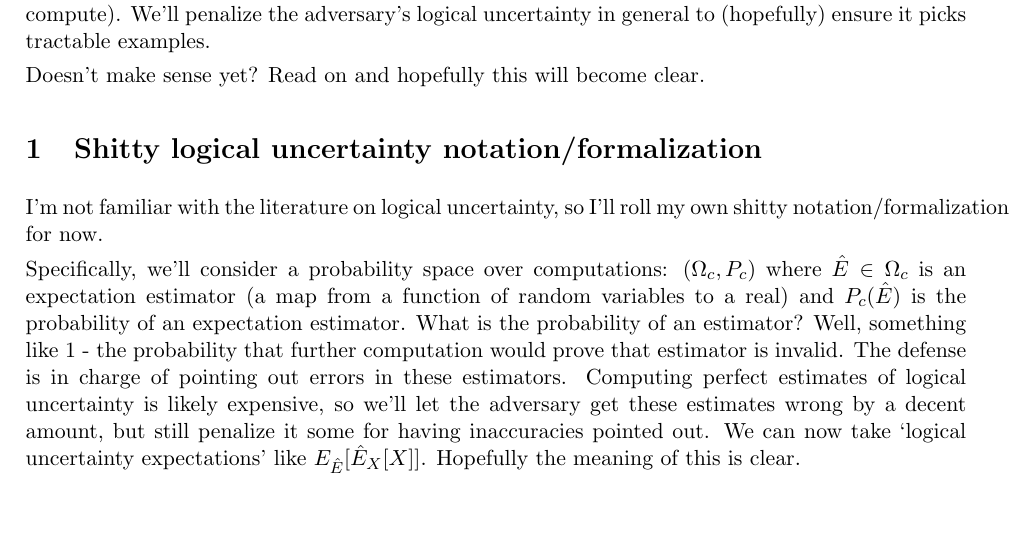
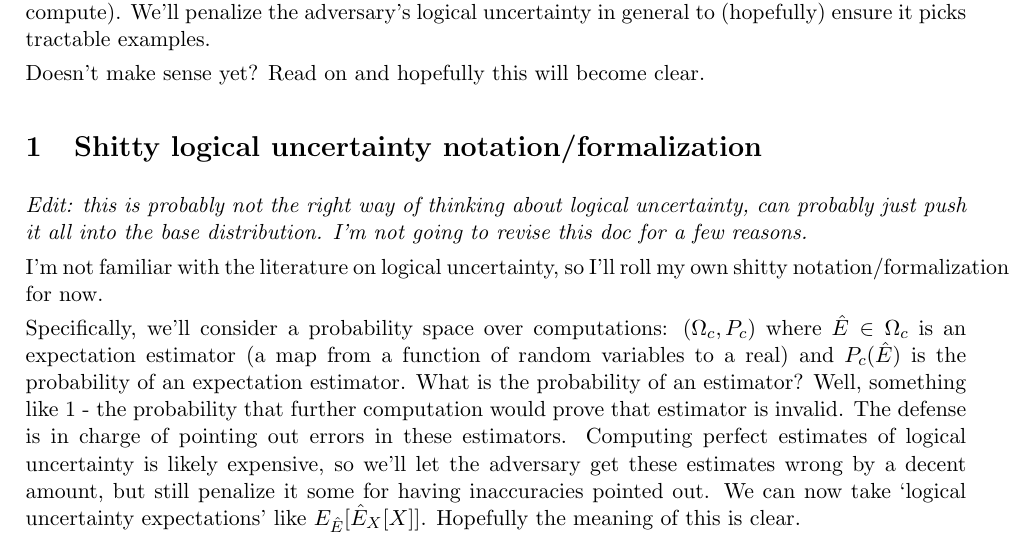
Before and after one commit to rgreenblatt/logically_uncertain_rats, a LaTeX document (main_file.tex): part of page 1 of 5, cut so that both start at the same text, the shorter picture padded with empty space. Compiled offline with pdfLaTeX.

Commit message:
Added disclaimer

```diff
--- a/main_file.tex
+++ b/main_file.tex
@@ -26,6 +26,10 @@ in general to (hopefully) ensure it picks tractable examples.
 Doesn't make sense yet? Read on and hopefully this will become clear.
 
 \section{Shitty logical uncertainty notation/formalization}
+
+\textit{Edit: this is probably not the right way of thinking about logical
+uncertainty, can probably just push it all into the base distribution.
+I'm not going to revise this doc for a few reasons.}
 
 I'm not familiar with the literature on logical uncertainty, so I'll roll my
 own shitty notation/formalization for now.
```
Also changed, not shown: main_file.pdf.
